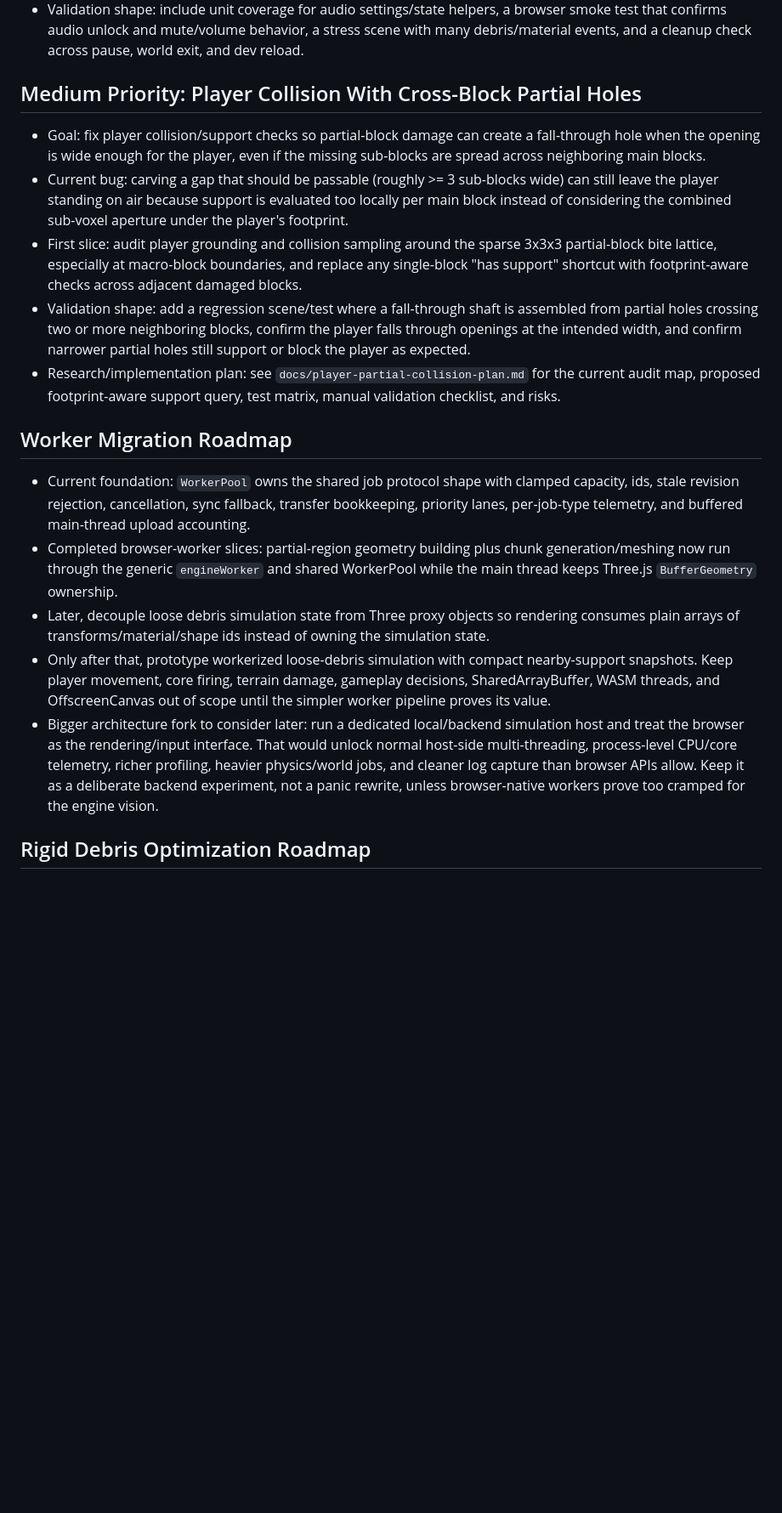
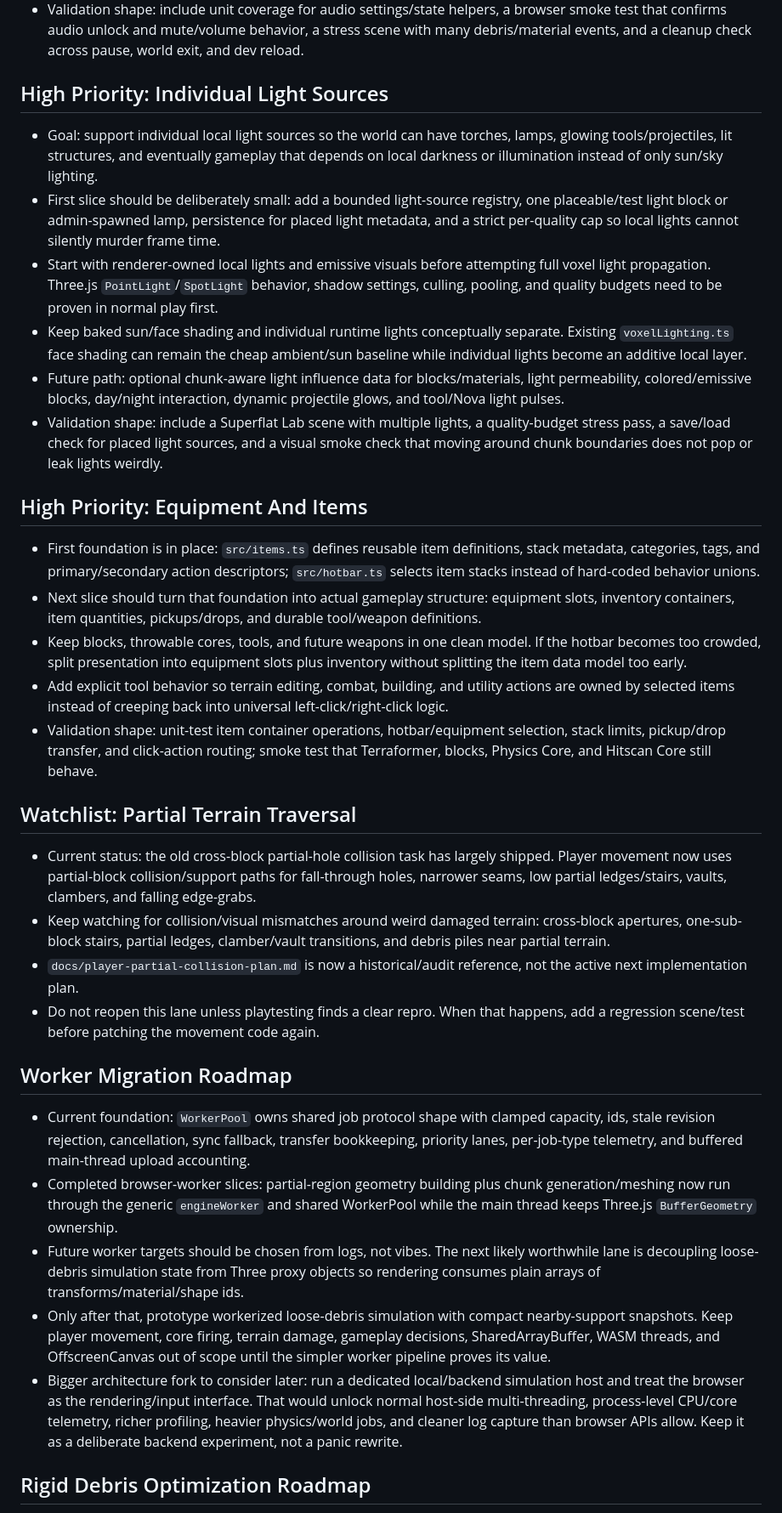
Before and after one commit to apolito53/voxel-engine, a Markdown page: TODO.md, the part around one of its changes. Shown at 85% size. Rendered like a GitHub page; blank space fills up the shorter version.

```diff
--- a/TODO.md
+++ b/TODO.md
@@ -57,39 +49,75 @@ Shortlist of ideas worth keeping visible without pretending they are committed s
   stress scene with many debris/material events, and a cleanup check across
   pause, world exit, and dev reload.
 
-## Medium Priority: Player Collision With Cross-Block Partial Holes
+## High Priority: Individual Light Sources
 
-- Goal: fix player collision/support checks so partial-block damage can create
-  a fall-through hole when the opening is wide enough for the player, even if
-  the missing sub-blocks are spread across neighboring main blocks.
-- Current bug: carving a gap that should be passable (roughly >= 3 sub-blocks
-  wide) can still leave the player standing on air because support is evaluated
-  too locally per main block instead of considering the combined sub-voxel
-  aperture under the player's footprint.
-- First slice: audit player grounding and collision sampling around the sparse
-  3x3x3 partial-block bite lattice, especially at macro-block boundaries, and
-  replace any single-block "has support" shortcut with footprint-aware checks
-  across adjacent damaged blocks.
-- Validation shape: add a regression scene/test where a fall-through shaft is
-  assembled from partial holes crossing two or more neighboring blocks, confirm
-  the player falls through openings at the intended width, and confirm narrower
-  partial holes still support or block the player as expected.
-- Research/implementation plan: see `docs/player-partial-collision-plan.md` for
-  the current audit map, proposed footprint-aware support query, test matrix,
-  manual validation checklist, and risks.
+- Goal: support individual local light sources so the world can have torches,
+  lamps, glowing tools/projectiles, lit structures, and eventually gameplay that
+  depends on local darkness or illumination instead of only sun/sky lighting.
+- First slice should be deliberately small: add a bounded light-source registry,
+  one placeable/test light block or admin-spawned lamp, persistence for placed
+  light metadata, and a strict per-quality cap so local lights cannot silently
+  murder frame time.
+- Start with renderer-owned local lights and emissive visuals before attempting
+  full voxel light propagation. Three.js `PointLight`/`SpotLight` behavior,
+  shadow settings, culling, pooling, and quality budgets need to be proven in
+  normal play first.
+- Keep baked sun/face shading and individual runtime lights conceptually
+  separate. Existing `voxelLighting.ts` face shading can remain the cheap
+  ambient/sun baseline while individual lights become an additive local layer.
+- Future path: optional chunk-aware light influence data for blocks/materials,
+  light permeability, colored/emissive blocks, day/night interaction, dynamic
+  projectile glows, and tool/Nova light pulses.
+- Validation shape: include a Superflat Lab scene with multiple lights, a
+  quality-budget stress pass, a save/load check for placed light sources, and a
+  visual smoke check that moving around chunk boundaries does not pop or leak
+  lights weirdly.
+
+## High Priority: Equipment And Items
+
+- First foundation is in place: `src/items.ts` defines reusable item
+  definitions, stack metadata, categories, tags, and primary/secondary action
+  descriptors; `src/hotbar.ts` selects item stacks instead of hard-coded
+  behavior unions.
+- Next slice should turn that foundation into actual gameplay structure:
+  equipment slots, inventory containers, item quantities, pickups/drops, and
+  durable tool/weapon definitions.
+- Keep blocks, throwable cores, tools, and future weapons in one clean model.
+  If the hotbar becomes too crowded, split presentation into equipment slots
+  plus inventory without splitting the item data model too early.
+- Add explicit tool behavior so terrain editing, combat, building, and utility
+  actions are owned by selected items instead of creeping back into universal
+  left-click/right-click logic.
+- Validation shape: unit-test item container operations, hotbar/equipment
+  selection, stack limits, pickup/drop transfer, and click-action routing; smoke
+  test that Terraformer, blocks, Physics Core, and Hitscan Core still behave.
+
+## Watchlist: Partial Terrain Traversal
+
+- Current status: the old cross-block partial-hole collision task has largely
+  shipped. Player movement now uses partial-block collision/support paths for
+  fall-through holes, narrower seams, low partial ledges/stairs, vaults,
+  clambers, and falling edge-grabs.
+- Keep watching for collision/visual mismatches around weird damaged terrain:
+  cross-block apertures, one-sub-block stairs, partial ledges, clamber/vault
+  transitions, and debris piles near partial terrain.
+- `docs/player-partial-collision-plan.md` is now a historical/audit reference,
+  not the active next implementation plan.
+- Do not reopen this lane unless playtesting finds a clear repro. When that
+  happens, add a regression scene/test before patching the movement code again.
 
 ## Worker Migration Roadmap
 
-- Current foundation: `WorkerPool` owns the shared job protocol shape with
-  clamped capacity, ids, stale revision rejection, cancellation, sync fallback,
-  transfer bookkeeping, priority lanes, per-job-type telemetry, and buffered
-  main-thread upload accounting.
+- Current foundation: `WorkerPool` owns shared job protocol shape with clamped
+  capacity, ids, stale revision rejection, cancellation, sync fallback, transfer
+  bookkeeping, priority lanes, per-job-type telemetry, and buffered main-thread
+  upload accounting.
 - Completed browser-worker slices: partial-region geometry building plus chunk
   generation/meshing now run through the generic `engineWorker` and shared
   WorkerPool while the main thread keeps Three.js `BufferGeometry` ownership.
-- Later, decouple loose debris simulation state from Three proxy objects so
-  rendering consumes plain arrays of transforms/material/shape ids instead of
-  owning the simulation state.
+- Future worker targets should be chosen from logs, not vibes. The next likely
+  worthwhile lane is decoupling loose-debris simulation state from Three proxy
+  objects so rendering consumes plain arrays of transforms/material/shape ids.
 - Only after that, prototype workerized loose-debris simulation with compact
   nearby-support snapshots. Keep player movement, core firing, terrain damage,
   gameplay decisions, SharedArrayBuffer, WASM threads, and OffscreenCanvas out
@@ -99,8 +127,7 @@ Shortlist of ideas worth keeping visible without pretending they are committed s
   would unlock normal host-side multi-threading, process-level CPU/core
   telemetry, richer profiling, heavier physics/world jobs, and cleaner log
   capture than browser APIs allow. Keep it as a deliberate backend experiment,
-  not a panic rewrite, unless browser-native workers prove too cramped for the
-  engine vision.
+  not a panic rewrite.
 
 ## Rigid Debris Optimization Roadmap
 
```
Also changed, not shown: other parts of TODO.md (+58 -60 lines).
